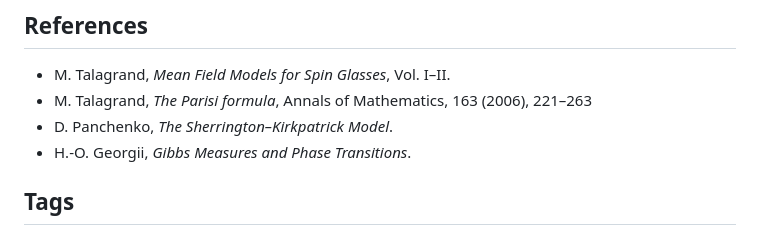
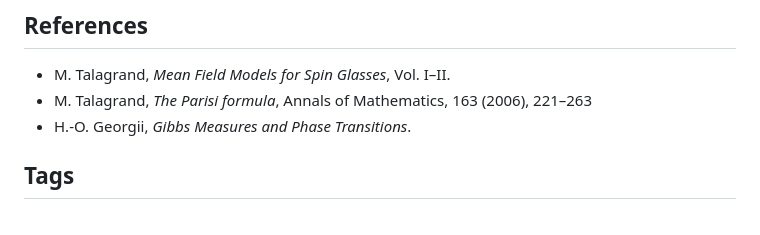
Before and after one commit to or4nge19/SpinGlass, a Markdown page: README.md, the part around the change. Rendered like a GitHub page.

Commit message:
Update README.md
Removed reference to D. Panchenko's work.

```diff
--- a/README.md
+++ b/README.md
@@ -154,7 +154,6 @@ and indexed in `SpinGlass.Talagrand.MainResults`. Near-term goals include:
 
 - M. Talagrand, *Mean Field Models for Spin Glasses*, Vol. I–II.
 - M. Talagrand, *The Parisi formula*, Annals of Mathematics, 163 (2006), 221–263
-- D. Panchenko, *The Sherrington–Kirkpatrick Model*.
 - H.-O. Georgii, *Gibbs Measures and Phase Transitions*.
 
 ## Tags
```
